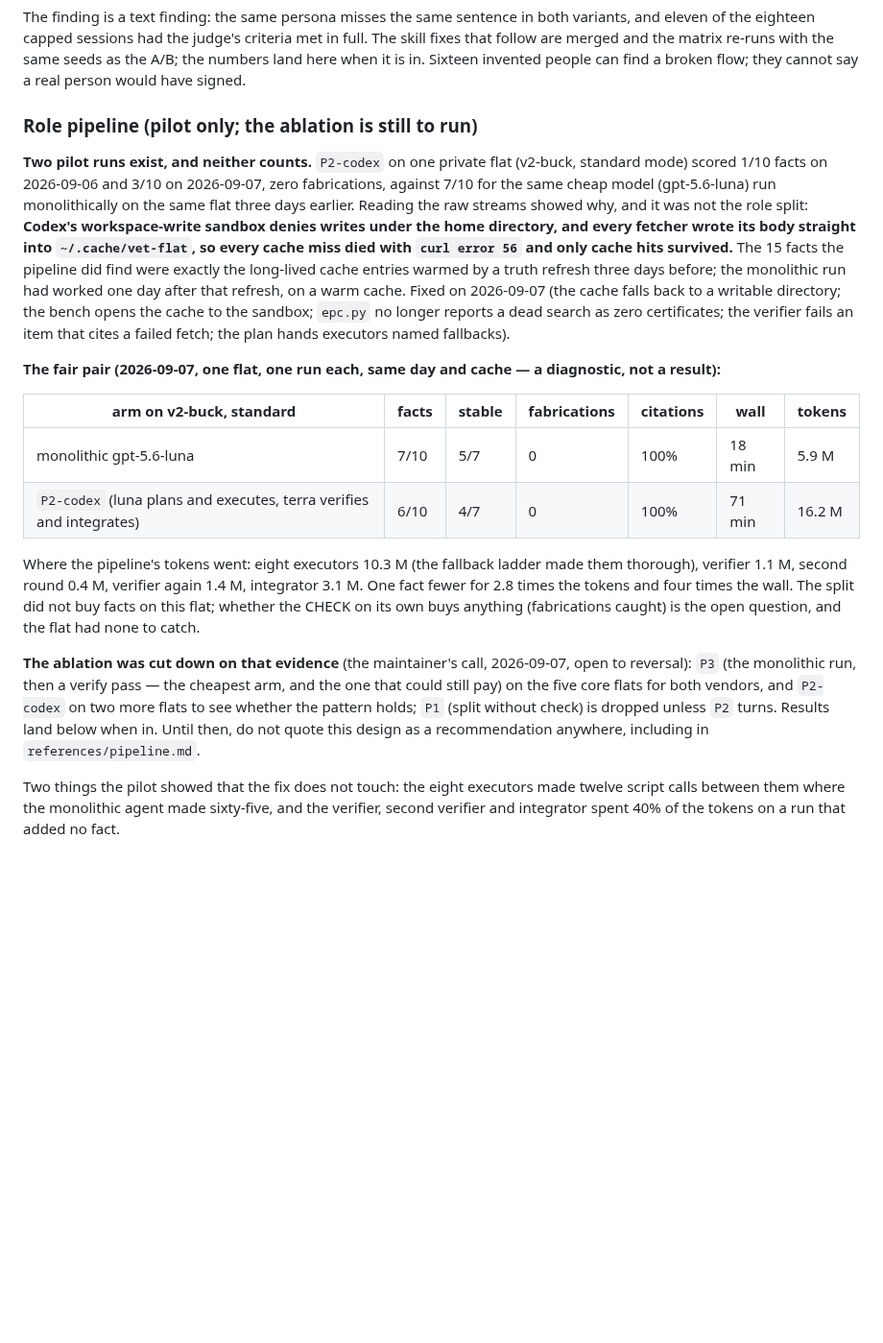
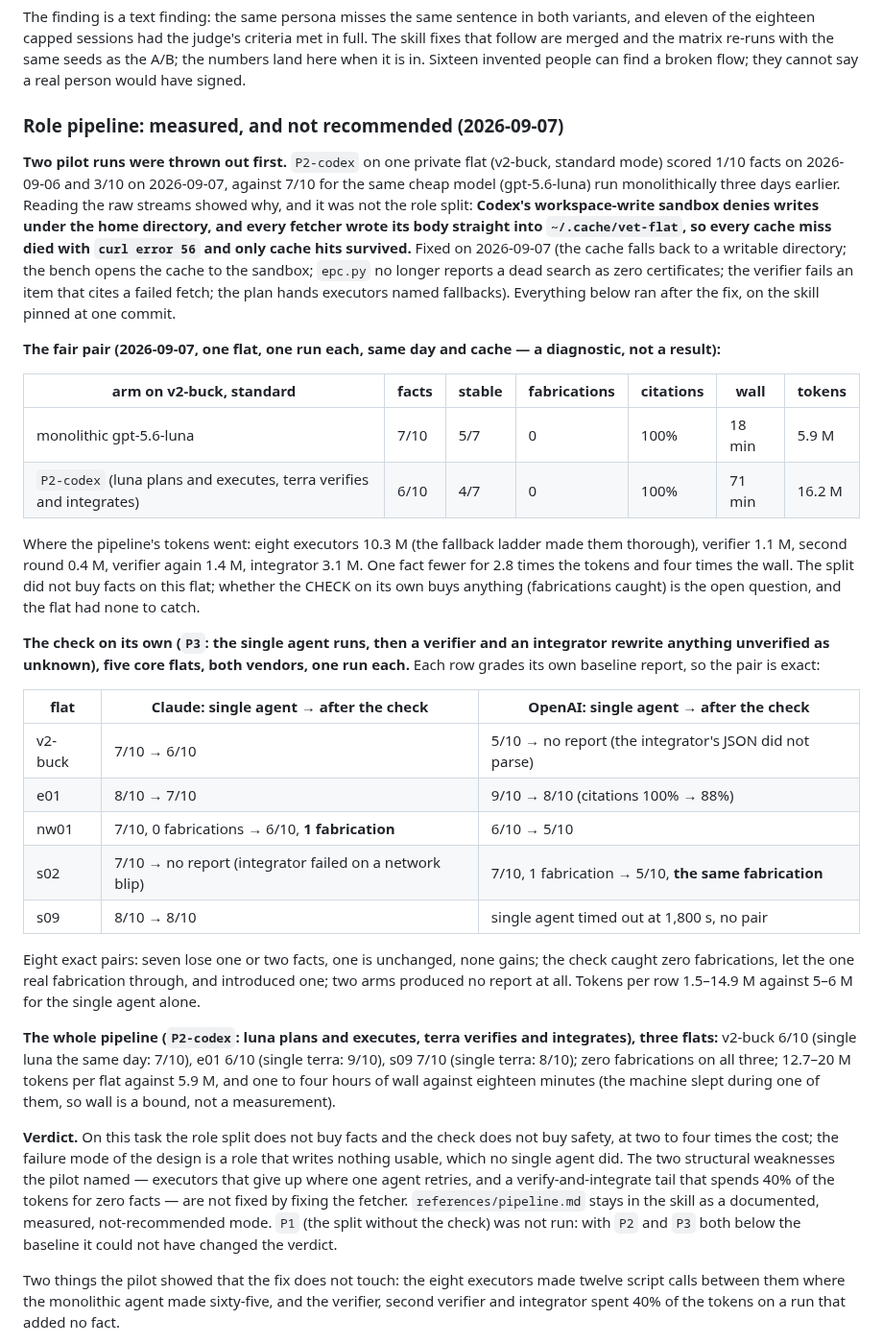
Before and after one commit to jacky18008/pea-princess, a Markdown page: docs/EXPERIMENTS.md, the part around the change. Shown at 96% size. Rendered like a GitHub page; blank space fills up the shorter version.

Commit message:
Role pipeline measured: the check loses facts and catches nothing, the whole pipeline scores below the single agent at two to four times the cost; documented as not recommended
Co-Authored-By: Claude Fable 5.1 <noreply@anthropic.com>
Claude-Session: https://claude.ai/code/session_01AQesLGzmqhGptfRW3oFERq

```diff
--- a/docs/EXPERIMENTS.md
+++ b/docs/EXPERIMENTS.md
@@ -251,20 +251,19 @@ The skill fixes that follow are merged and the matrix re-runs with the same seed
 A/B; the numbers land here when it is in. Sixteen invented people can find a broken flow;
 they cannot say a real person would have signed.
 
-### Role pipeline (pilot only; the ablation is still to run)
+### Role pipeline: measured, and not recommended (2026-09-07)
 
-**Two pilot runs exist, and neither counts.** `P2-codex` on one private flat (v2-buck,
-standard mode) scored 1/10 facts on 2026-09-06 and 3/10 on 2026-09-07, zero fabrications,
-against 7/10 for the same cheap model (gpt-5.6-luna) run monolithically on the same flat
-three days earlier. Reading the raw streams showed why, and it was not the role split:
-**Codex's workspace-write sandbox denies writes under the home directory, and every fetcher
-wrote its body straight into `~/.cache/vet-flat`, so every cache miss died with
-`curl error 56` and only cache hits survived.** The 15 facts the pipeline did find were
-exactly the long-lived cache entries warmed by a truth refresh three days before; the
-monolithic run had worked one day after that refresh, on a warm cache. Fixed on
-2026-09-07 (the cache falls back to a writable directory; the bench opens the cache to the
-sandbox; `epc.py` no longer reports a dead search as zero certificates; the verifier fails
-an item that cites a failed fetch; the plan hands executors named fallbacks).
+**Two pilot runs were thrown out first.** `P2-codex` on one private flat (v2-buck, standard
+mode) scored 1/10 facts on 2026-09-06 and 3/10 on 2026-09-07, against 7/10 for the same
+cheap model (gpt-5.6-luna) run monolithically three days earlier. Reading the raw streams
+showed why, and it was not the role split: **Codex's workspace-write sandbox denies writes
+under the home directory, and every fetcher wrote its body straight into
+`~/.cache/vet-flat`, so every cache miss died with `curl error 56` and only cache hits
+survived.** Fixed on 2026-09-07 (the cache falls back to a writable directory; the bench
+opens the cache to the sandbox; `epc.py` no longer reports a dead search as zero
+certificates; the verifier fails an item that cites a failed fetch; the plan hands
+executors named fallbacks). Everything below ran after the fix, on the skill pinned at
+one commit.
 
 **The fair pair (2026-09-07, one flat, one run each, same day and cache — a diagnostic,
 not a result):**
@@ -280,12 +279,37 @@ One fact fewer for 2.8 times the tokens and four times the wall. The split did n
 facts on this flat; whether the CHECK on its own buys anything (fabrications caught) is
 the open question, and the flat had none to catch.
 
-**The ablation was cut down on that evidence** (the maintainer's call, 2026-09-07, open
-to reversal): `P3` (the monolithic run, then a verify pass — the cheapest arm, and the one
-that could still pay) on the five core flats for both vendors, and `P2-codex` on two more
-flats to see whether the pattern holds; `P1` (split without check) is dropped unless `P2`
-turns. Results land below when in. Until then, do not quote this design as a
-recommendation anywhere, including in `references/pipeline.md`.
+**The check on its own (`P3`: the single agent runs, then a verifier and an integrator
+rewrite anything unverified as unknown), five core flats, both vendors, one run each.**
+Each row grades its own baseline report, so the pair is exact:
+
+| flat | Claude: single agent → after the check | OpenAI: single agent → after the check |
+|---|---|---|
+| v2-buck | 7/10 → 6/10 | 5/10 → no report (the integrator's JSON did not parse) |
+| e01 | 8/10 → 7/10 | 9/10 → 8/10 (citations 100% → 88%) |
+| nw01 | 7/10, 0 fabrications → 6/10, **1 fabrication** | 6/10 → 5/10 |
+| s02 | 7/10 → no report (integrator failed on a network blip) | 7/10, 1 fabrication → 5/10, **the same fabrication** |
+| s09 | 8/10 → 8/10 | single agent timed out at 1,800 s, no pair |
+
+Eight exact pairs: seven lose one or two facts, one is unchanged, none gains; the check
+caught zero fabrications, let the one real fabrication through, and introduced one; two
+arms produced no report at all. Tokens per row 1.5–14.9 M against 5–6 M for the single
+agent alone.
+
+**The whole pipeline (`P2-codex`: luna plans and executes, terra verifies and integrates),
+three flats:** v2-buck 6/10 (single luna the same day: 7/10), e01 6/10 (single terra:
+9/10), s09 7/10 (single terra: 8/10); zero fabrications on all three; 12.7–20 M tokens per
+flat against 5.9 M, and one to four hours of wall against eighteen minutes (the machine
+slept during one of them, so wall is a bound, not a measurement).
+
+**Verdict.** On this task the role split does not buy facts and the check does not buy
+safety, at two to four times the cost; the failure mode of the design is a role that
+writes nothing usable, which no single agent did. The two structural weaknesses the pilot
+named — executors that give up where one agent retries, and a verify-and-integrate tail
+that spends 40% of the tokens for zero facts — are not fixed by fixing the fetcher.
+`references/pipeline.md` stays in the skill as a documented, measured, not-recommended
+mode. `P1` (the split without the check) was not run: with `P2` and `P3` both below the
+baseline it could not have changed the verdict.
 
 Two things the pilot showed that the fix does not touch: the eight executors made twelve
 script calls between them where the monolithic agent made sixty-five, and the verifier,
```
Also changed, not shown: 1 other file.
